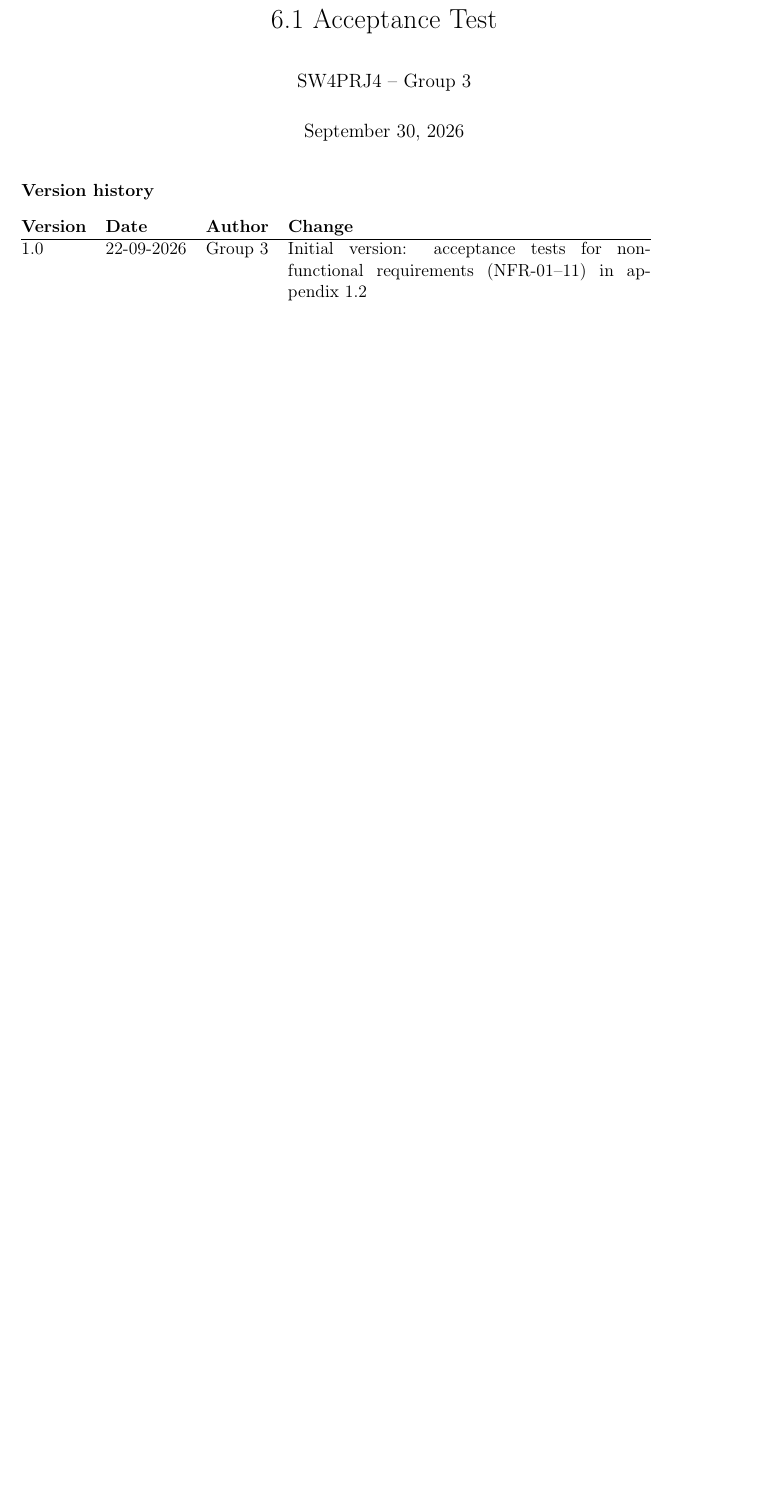
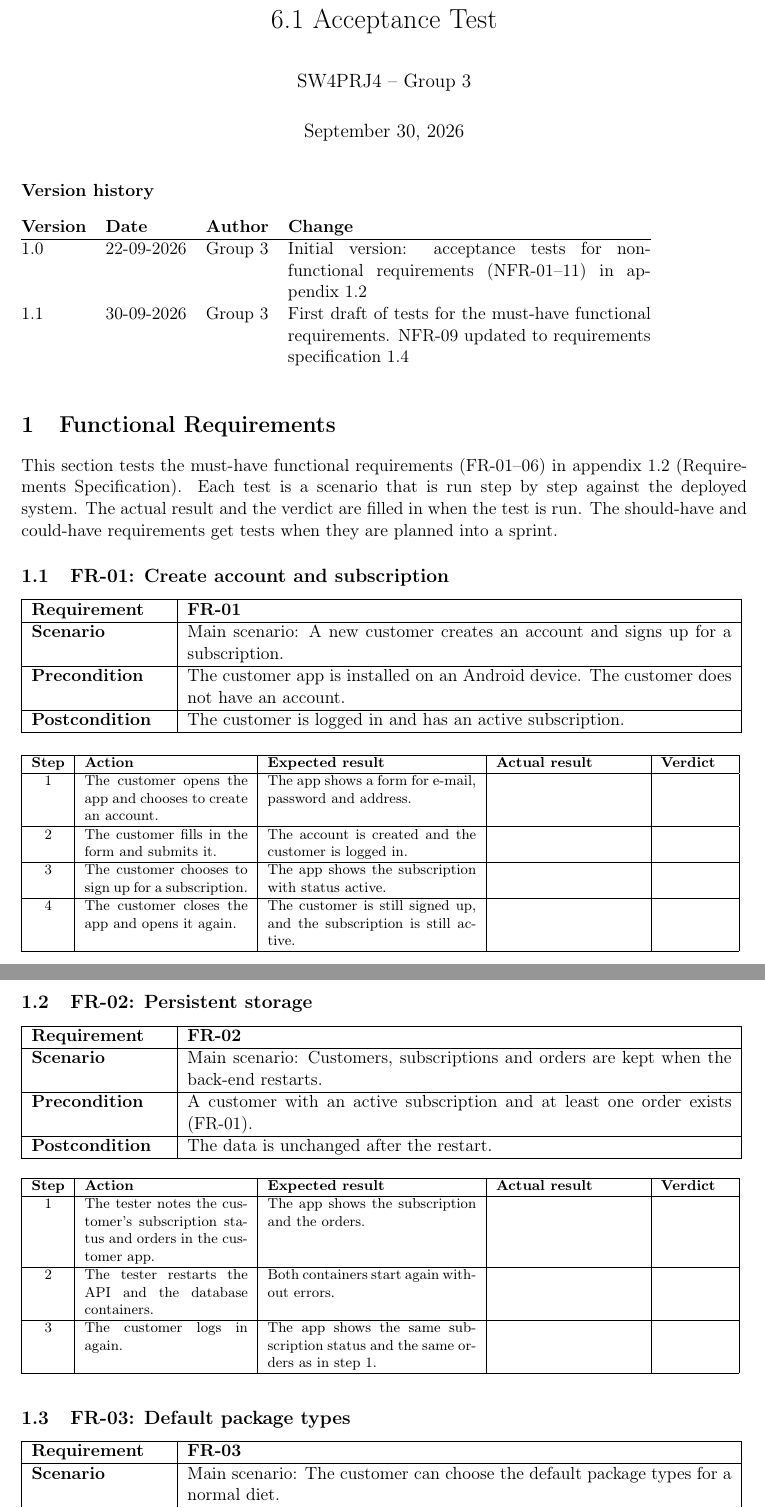
Before and after one commit to Mosekjaer/prepmeup, a LaTeX document (docs/appendices/technical/06-test/01-acceptance-test.tex): part of page 1 of 2 before the commit and two parts of pages 1 and 2 of 5 after it, the two joined at a grey line, cut so that both start at the same text, the shorter picture padded with empty space. Compiled offline with pdfLaTeX.

Commit message:
docs(test): add acceptance tests for must-have requirements
First draft of scenario tests for FR-01 to FR-06 (PMU-4). NFR-09 and NFR-10 updated to requirements specification 1.4, where the household was removed.

```diff
--- a/docs/appendices/technical/06-test/01-acceptance-test.tex
+++ b/docs/appendices/technical/06-test/01-acceptance-test.tex
@@ -13,4 +36,44 @@
 
 \begin{versionhistory}
   1.0 & 22-09-2026 & Group 3 & Initial version: acceptance tests for non-functional requirements (NFR-01--11) in appendix 1.2 \\
+  1.1 & 30-09-2026 & Group 3 & First draft of tests for the must-have functional requirements. NFR-09 updated to requirements specification 1.4 \\
 \end{versionhistory}
+
+\section{Functional Requirements}
+This section tests the must-have functional requirements (FR-01--06) in appendix 1.2 (Requirements Specification). Each test is a scenario that is run step by step against the deployed system. The actual result and the verdict are filled in when the test is run. The should-have and could-have requirements get tests when they are planned into a sprint.
+
+\subsection{FR-01: Create account and subscription}
+\scenarioinfo{FR-01}
+  {Main scenario: A new customer creates an account and signs up for a subscription.}
+  {The customer app is installed on an Android device. The customer does not have an account.}
+  {The customer is logged in and has an active subscription.}
+\begin{steps}
+1 & The customer opens the app and chooses to create an account. & The app shows a form for e-mail, password and address. & & \\
+\hline
+2 & The customer fills in the form and submits it. & The account is created and the customer is logged in. & & \\
+\hline
+3 & The customer chooses to sign up for a subscription. & The app shows the subscription with status active. & & \\
+\hline
+4 & The customer closes the app and opens it again. & The customer is still signed up, and the subscription is still active. & & \\
+\hline
+\end{steps}
+
+\subsection{FR-02: Persistent storage}
+\scenarioinfo{FR-02}
+  {Main scenario: Customers, subscriptions and orders are kept when the back-end restarts.}
+  {A customer with an active subscription and at least one order exists (FR-01).}
+  {The data is unchanged after the restart.}
+\begin{steps}
+1 & The tester notes the customer's subscription status and orders in the customer app. & The app shows the subscription and the orders. & & \\
+\hline
+2 & The tester restarts the API and the database containers. & Both containers start again without errors. & & \\
+\hline
+3 & The customer logs in again. & The app shows the same subscription status and the same orders as in step 1. & & \\
+\hline
+\end{steps}
+
+\subsection{FR-03: Default package types}
+\scenarioinfo{FR-03}
+  {Main scenario: The customer can choose the default package types for a normal diet.}
+  {The system has just been deployed with an empty database. No administrator has created a package type.}
+  {None.}
@@ -16,0 +106 @@
+\begin{steps}
```
Also changed, not shown: docs/appendices/technical/06-test/01-acceptance-test.tex (72 more changed lines).
